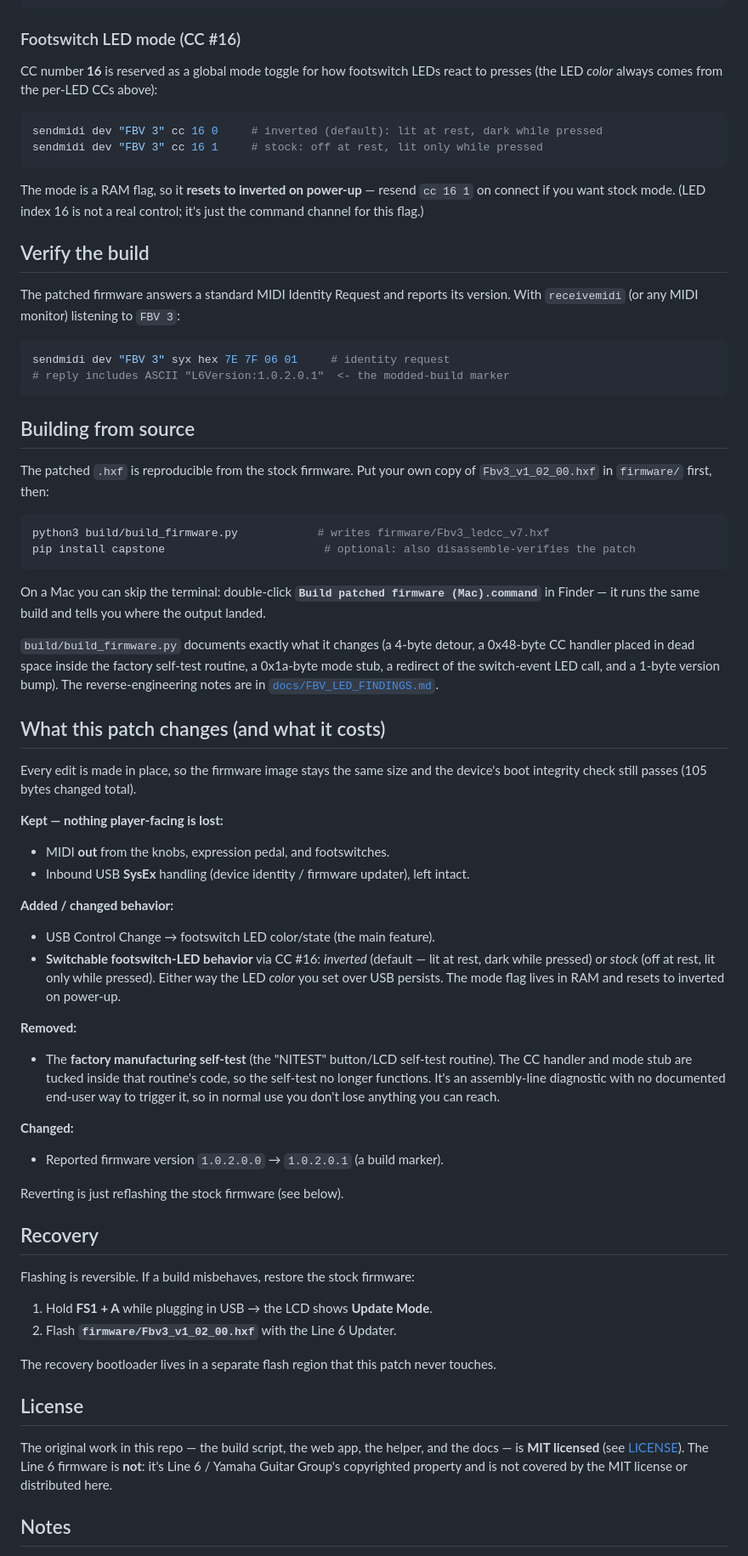
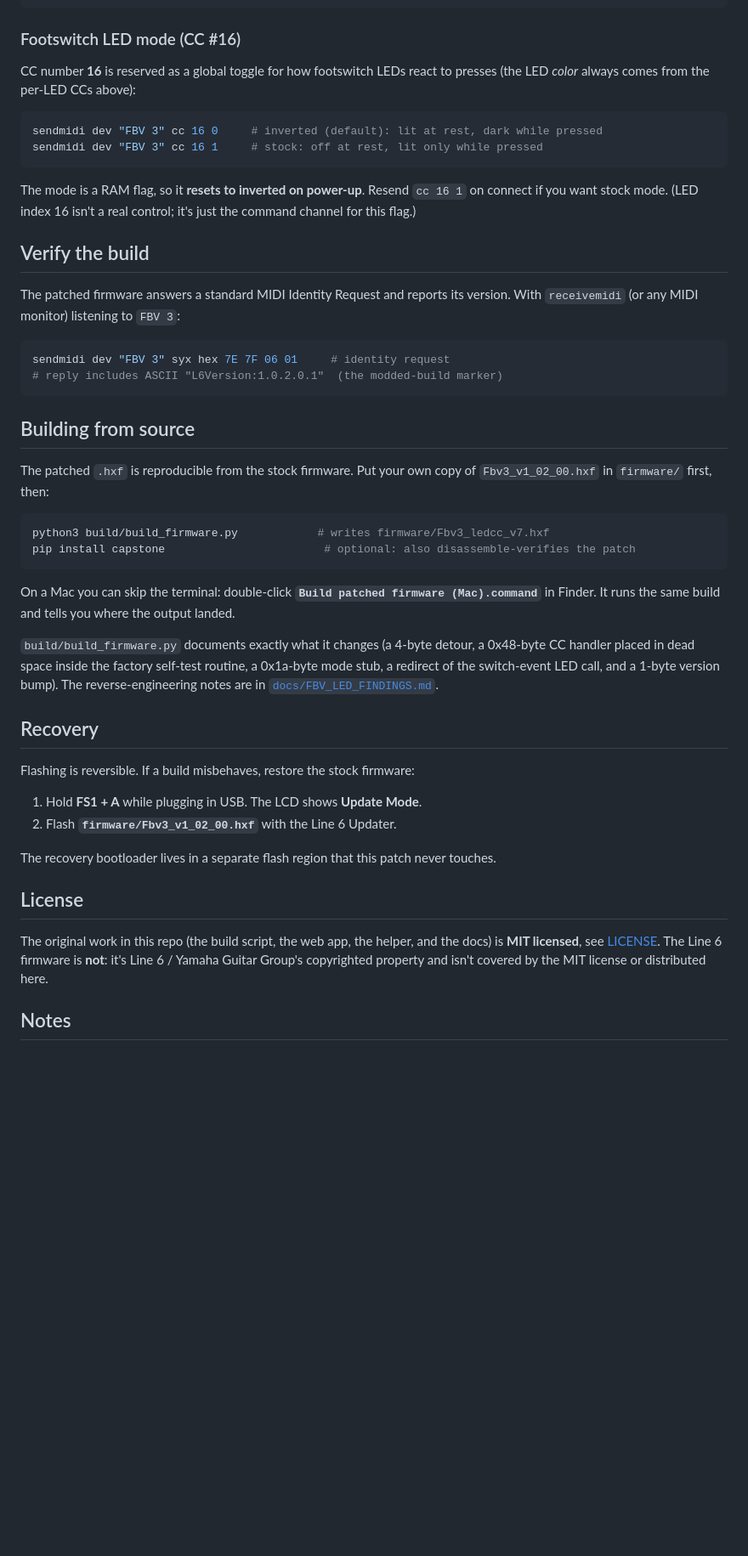
Before and after one commit to gonzodamus/FBV3_over_USB, a Markdown page: README.md, the part around one of its changes. Shown at 85% size. Rendered like a GitHub page; blank space fills up the shorter version.

````diff
--- a/README.md
+++ b/README.md
@@ -87,26 +93,26 @@ sendmidi dev "FBV 3" cc 3 0      # FS4  -> off
 
 ### Footswitch LED mode (CC #16)
 
-CC number **16** is reserved as a global mode toggle for how footswitch LEDs react to
-presses (the LED *color* always comes from the per-LED CCs above):
+CC number **16** is reserved as a global toggle for how footswitch LEDs react to presses (the
+LED *color* always comes from the per-LED CCs above):
 
 ```sh
 sendmidi dev "FBV 3" cc 16 0     # inverted (default): lit at rest, dark while pressed
 sendmidi dev "FBV 3" cc 16 1     # stock: off at rest, lit only while pressed
 ```
 
-The mode is a RAM flag, so it **resets to inverted on power-up** — resend `cc 16 1` on
-connect if you want stock mode. (LED index 16 is not a real control; it's just the
-command channel for this flag.)
+The mode is a RAM flag, so it **resets to inverted on power-up**. Resend `cc 16 1` on connect
+if you want stock mode. (LED index 16 isn't a real control; it's just the command channel for
+this flag.)
 
 ## Verify the build
 
-The patched firmware answers a standard MIDI Identity Request and reports its version.
-With `receivemidi` (or any MIDI monitor) listening to `FBV 3`:
+The patched firmware answers a standard MIDI Identity Request and reports its version. With
+`receivemidi` (or any MIDI monitor) listening to `FBV 3`:
 
 ```sh
 sendmidi dev "FBV 3" syx hex 7E 7F 06 01     # identity request
-# reply includes ASCII "L6Version:1.0.2.0.1"  <- the modded-build marker
+# reply includes ASCII "L6Version:1.0.2.0.1"  (the modded-build marker)
 ```
 
 ## Building from source
@@ -120,55 +126,28 @@ pip install capstone                        # optional: also disassemble-verifie
 ```
 
 On a Mac you can skip the terminal: double-click **`Build patched firmware (Mac).command`**
-in Finder — it runs the same build and tells you where the output landed.
+in Finder. It runs the same build and tells you where the output landed.
 
-`build/build_firmware.py` documents exactly what it changes (a 4-byte detour, a 0x48-byte
-CC handler placed in dead space inside the factory self-test routine, a 0x1a-byte mode
-stub, a redirect of the switch-event LED call, and a 1-byte version bump). The
-reverse-engineering notes are in [`docs/FBV_LED_FINDINGS.md`](docs/FBV_LED_FINDINGS.md).
-
-## What this patch changes (and what it costs)
-
-Every edit is made in place, so the firmware image stays the same size and the device's
-boot integrity check still passes (105 bytes changed total).
-
-**Kept — nothing player-facing is lost:**
-- MIDI **out** from the knobs, expression pedal, and footswitches.
-- Inbound USB **SysEx** handling (device identity / firmware updater), left intact.
-
-**Added / changed behavior:**
-- USB Control Change → footswitch LED color/state (the main feature).
-- **Switchable footswitch-LED behavior** via CC #16: *inverted* (default — lit at rest,
-  dark while pressed) or *stock* (off at rest, lit only while pressed). Either way the LED
-  *color* you set over USB persists. The mode flag lives in RAM and resets to inverted on
-  power-up.
-
-**Removed:**
-- The **factory manufacturing self-test** (the "NITEST" button/LCD self-test routine).
-  The CC handler and mode stub are tucked inside that routine's code, so the self-test
-  no longer functions. It's an assembly-line diagnostic with no documented end-user way
-  to trigger it, so in normal use you don't lose anything you can reach.
-
-**Changed:**
-- Reported firmware version `1.0.2.0.0` → `1.0.2.0.1` (a build marker).
-
-Reverting is just reflashing the stock firmware (see below).
+`build/build_firmware.py` documents exactly what it changes (a 4-byte detour, a 0x48-byte CC
+handler placed in dead space inside the factory self-test routine, a 0x1a-byte mode stub, a
+redirect of the switch-event LED call, and a 1-byte version bump). The reverse-engineering
+notes are in [`docs/FBV_LED_FINDINGS.md`](docs/FBV_LED_FINDINGS.md).
 
 ## Recovery
 
 Flashing is reversible. If a build misbehaves, restore the stock firmware:
 
-1. Hold **FS1 + A** while plugging in USB → the LCD shows **Update Mode**.
+1. Hold **FS1 + A** while plugging in USB. The LCD shows **Update Mode**.
 2. Flash **`firmware/Fbv3_v1_02_00.hxf`** with the Line 6 Updater.
 
 The recovery bootloader lives in a separate flash region that this patch never touches.
 
 ## License
 
-The original work in this repo — the build script, the web app, the helper, and the
-docs — is **MIT licensed** (see [LICENSE](LICENSE)). The Line 6 firmware is **not**:
-it's Line 6 / Yamaha Guitar Group's copyrighted property and is not covered by the MIT
-license or distributed here.
+The original work in this repo (the build script, the web app, the helper, and the docs) is
+**MIT licensed**, see [LICENSE](LICENSE). The Line 6 firmware is **not**: it's Line 6 /
+Yamaha Guitar Group's copyrighted property and isn't covered by the MIT license or
+distributed here.
 
 ## Notes
 
````
Also changed, not shown: other parts of README.md (+40 -34 lines).
